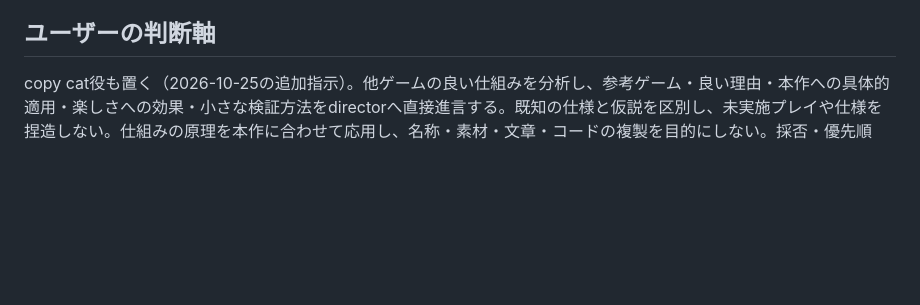
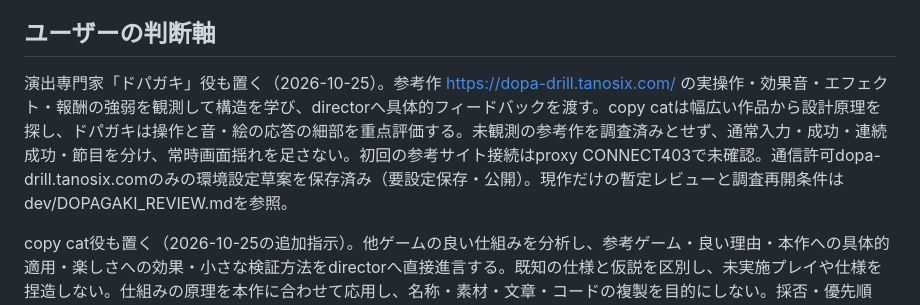
Before and after one commit to BubblegumGameBoy/spacebar-clicker, a Markdown page: dev/SEQUEL_HANDOFF.md, the part around the change. GitHub-like rendering; blank space fills up the shorter version.

Commit message:
Add Dopagaki feedback specialist and reference observation plan

```diff
--- a/dev/SEQUEL_HANDOFF.md
+++ b/dev/SEQUEL_HANDOFF.md
@@ -14,6 +14,8 @@
 - 試遊ビルド: `python tools/build_playtest.py /tmp/mythos-test`。`python3 -m http.server 4397 --directory /tmp/mythos-test`。GAME_URL=http://127.0.0.1:4397/preview/ を各QAに渡す（ハードコードのスクリプトは確認）。
 
 ## ユーザーの判断軸
+
+演出専門家「ドパガキ」役も置く（2026-10-25）。参考作 https://dopa-drill.tanosix.com/ の実操作・効果音・エフェクト・報酬の強弱を観測して構造を学び、directorへ具体的フィードバックを渡す。copy catは幅広い作品から設計原理を探し、ドパガキは操作と音・絵の応答の細部を重点評価する。未観測の参考作を調査済みとせず、通常入力・成功・連続成功・節目を分け、常時画面揺れを足さない。初回の参考サイト接続はproxy CONNECT403で未確認。通信許可dopa-drill.tanosix.comのみの環境設定草案を保存済み（要設定保存・公開）。現作だけの暫定レビューと調査再開条件はdev/DOPAGAKI_REVIEW.mdを参照。
 
 copy cat役も置く（2026-10-25の追加指示）。他ゲームの良い仕組みを分析し、参考ゲーム・良い理由・本作への具体的適用・楽しさへの効果・小さな検証方法をdirectorへ直接進言する。既知の仕様と仮説を区別し、未実施プレイや仕様を捏造しない。仕組みの原理を本作に合わせて応用し、名称・素材・文章・コードの複製を目的にしない。採否・優先順位・検証範囲はdirectorが決め、copy catは独断で実装や公開をしない。ユーザーの判断軸を優先する。
 
```
Also changed, not shown: dev/DOPAGAKI_REVIEW.md (added, +39 -0 lines).
